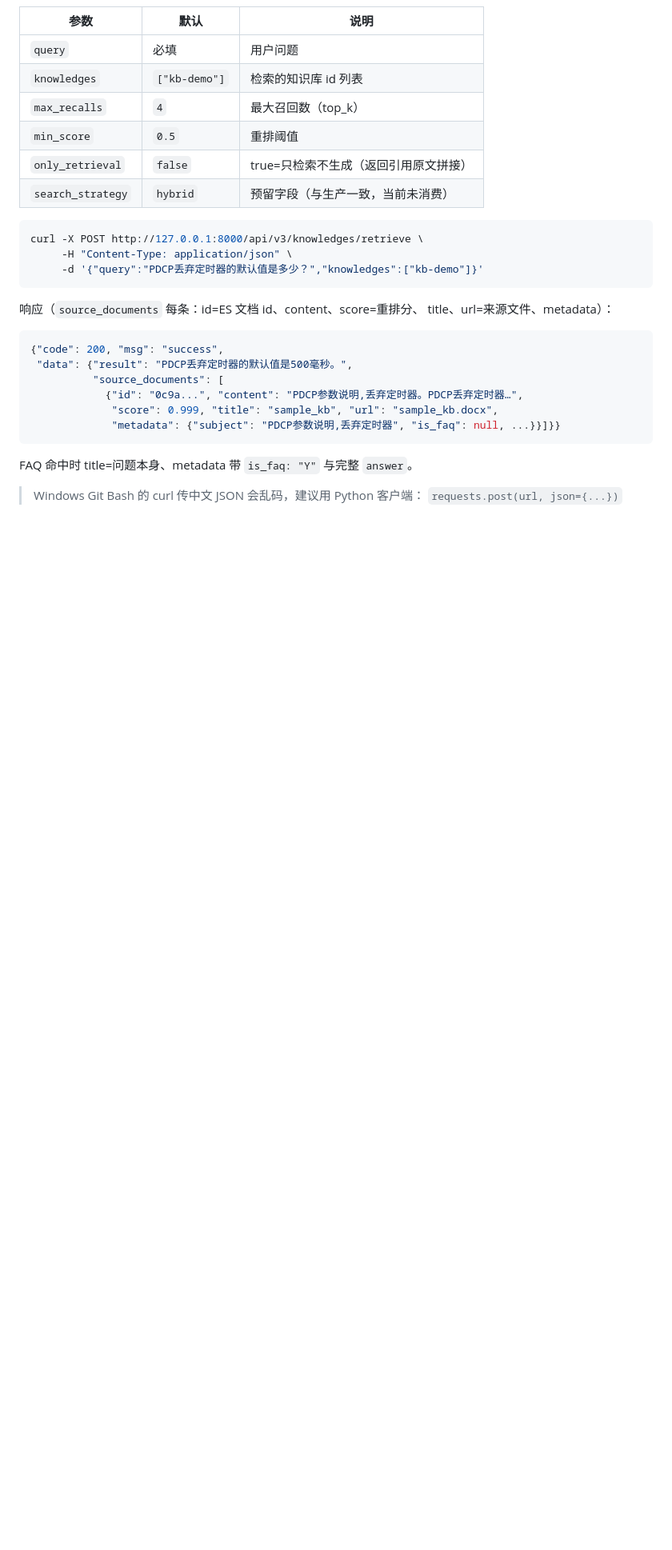
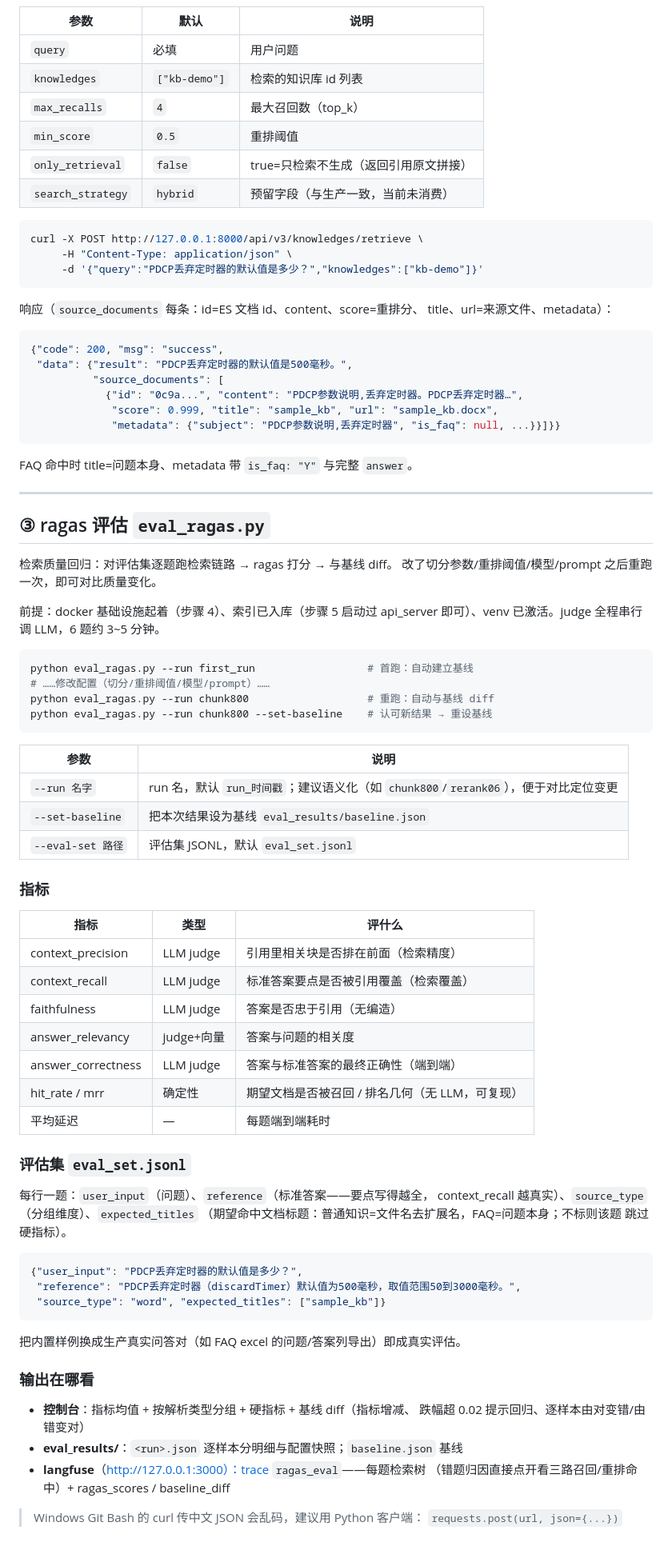
Before and after one commit to ticang/ht, a Markdown page: README.md, the part around one of its changes. Shown at 80% size. Drawn GitHub-style; blank space fills up the shorter version.

Commit message:
README 增加 ragas 评估用法（命令/指标/评估集格式/输出位置）

````diff
--- a/README.md
+++ b/README.md
@@ -149,5 +150,63 @@ title、url=来源文件、metadata）：
 
 FAQ 命中时 title=问题本身、metadata 带 `is_faq: "Y"` 与完整 `answer`。
 
+---
+
+## ③ ragas 评估 `eval_ragas.py`
+
+检索质量回归：对评估集逐题跑检索链路 → ragas 打分 → 与基线 diff。
+改了切分参数/重排阈值/模型/prompt 之后重跑一次，即可对比质量变化。
+
+前提：docker 基础设施起着（步骤 4）、索引已入库（步骤 5 启动过
+api_server 即可）、venv 已激活。judge 全程串行调 LLM，6 题约 3~5 分钟。
+
+```bash
+python eval_ragas.py --run first_run                  # 首跑：自动建立基线
+# ……修改配置（切分/重排阈值/模型/prompt）……
+python eval_ragas.py --run chunk800                   # 重跑：自动与基线 diff
+python eval_ragas.py --run chunk800 --set-baseline    # 认可新结果 → 重设基线
+```
+
+| 参数 | 说明 |
+|---|---|
+| `--run 名字` | run 名，默认 `run_时间戳`；建议语义化（如 `chunk800`/`rerank06`），便于对比定位变更 |
+| `--set-baseline` | 把本次结果设为基线 `eval_results/baseline.json` |
+| `--eval-set 路径` | 评估集 JSONL，默认 `eval_set.jsonl` |
+
+### 指标
+
+| 指标 | 类型 | 评什么 |
+|---|---|---|
+| context_precision | LLM judge | 引用里相关块是否排在前面（检索精度） |
+| context_recall | LLM judge | 标准答案要点是否被引用覆盖（检索覆盖） |
+| faithfulness | LLM judge | 答案是否忠于引用（无编造） |
+| answer_relevancy | judge+向量 | 答案与问题的相关度 |
+| answer_correctness | LLM judge | 答案与标准答案的最终正确性（端到端） |
+| hit_rate / mrr | 确定性 | 期望文档是否被召回 / 排名几何（无 LLM，可复现） |
+| 平均延迟 | — | 每题端到端耗时 |
+
+### 评估集 `eval_set.jsonl`
+
+每行一题：`user_input`（问题）、`reference`（标准答案——要点写得越全，
+context_recall 越真实）、`source_type`（分组维度）、`expected_titles`
+（期望命中文档标题：普通知识=文件名去扩展名，FAQ=问题本身；不标则该题
+跳过硬指标）。
+
+```json
+{"user_input": "PDCP丢弃定时器的默认值是多少？",
+ "reference": "PDCP丢弃定时器（discardTimer）默认值为500毫秒，取值范围50到3000毫秒。",
+ "source_type": "word", "expected_titles": ["sample_kb"]}
+```
+
+把内置样例换成生产真实问答对（如 FAQ excel 的问题/答案列导出）即成真实评估。
+
+### 输出在哪看
+
+- **控制台**：指标均值 + 按解析类型分组 + 硬指标 + 基线 diff（指标增减、
+  跌幅超 0.02 提示回归、逐样本由对变错/由错变对）
+- **eval_results/**：`<run>.json` 逐样本分明细与配置快照；`baseline.json` 基线
+- **langfuse**（http://127.0.0.1:3000）：trace `ragas_eval`——每题检索树
+  （错题归因直接点开看三路召回/重排命中）+ ragas_scores / baseline_diff
+
 > Windows Git Bash 的 curl 传中文 JSON 会乱码，建议用 Python 客户端：
 > `requests.post(url, json={...})`
````
Also changed, not shown: other parts of README.md (+1 -0 lines).
